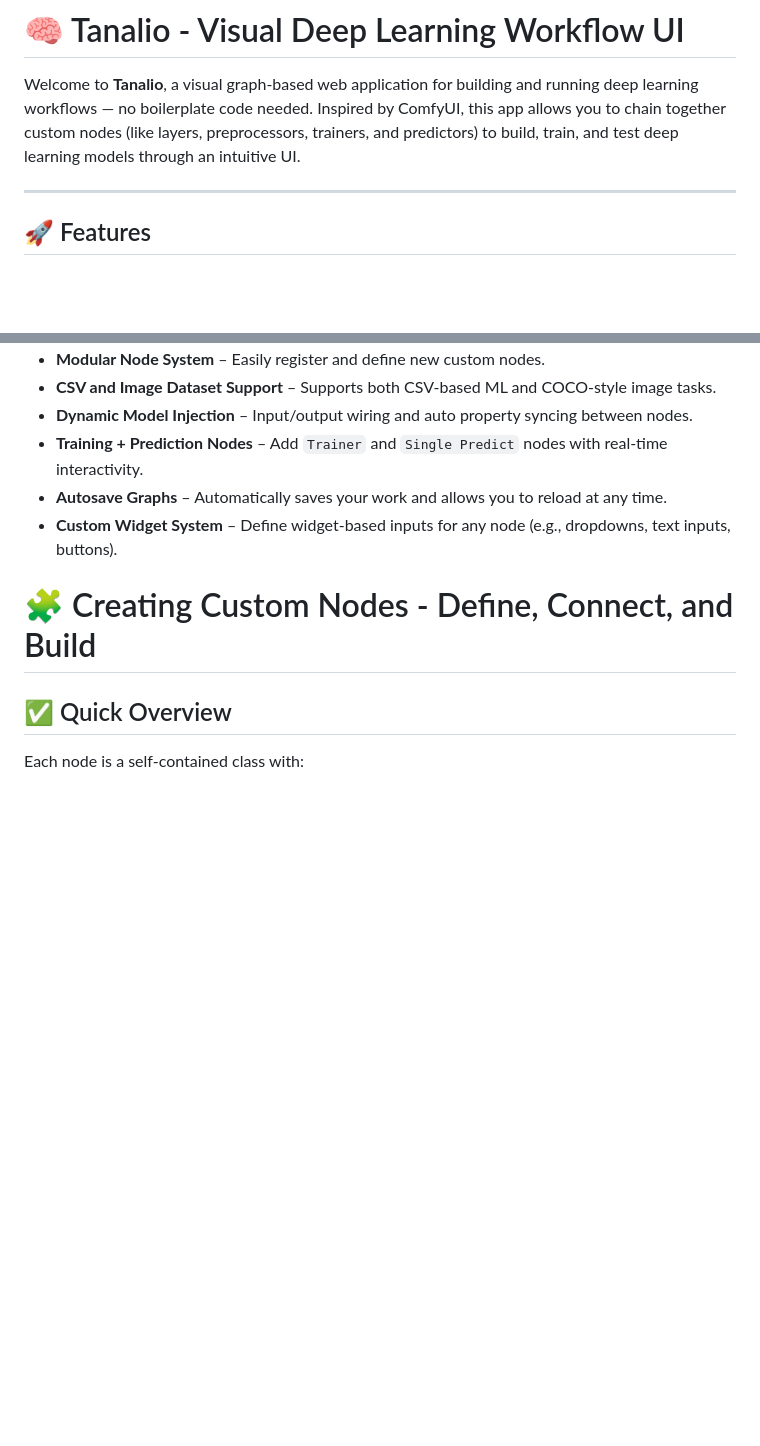
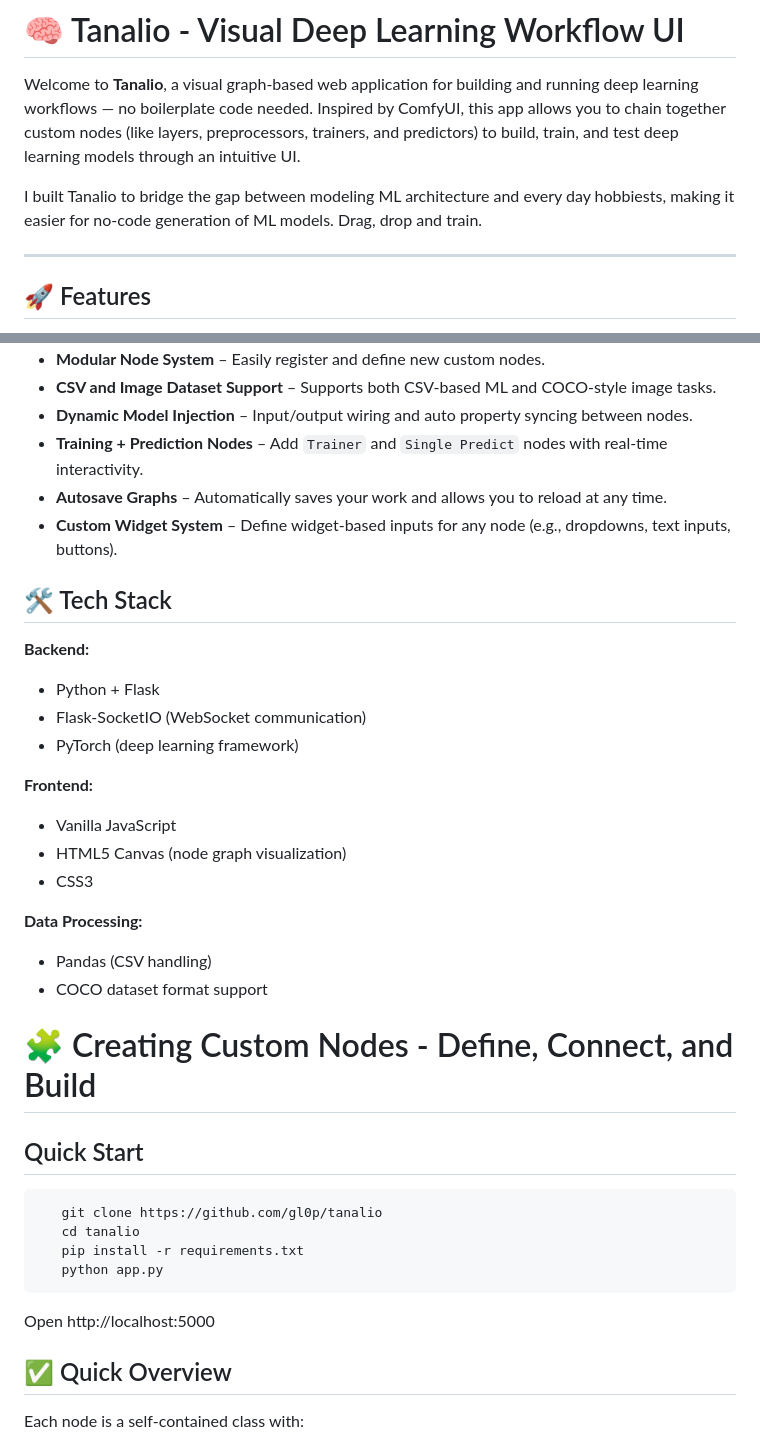
Before and after one commit to gl0p/tanalio, a Markdown page: README.md, 2 parts joined by grey strips. Drawn GitHub-style; blank space fills up the shorter version.

````diff
--- a/README.md
+++ b/README.md
@@ -5,6 +5,8 @@
 # 🧠 Tanalio - Visual Deep Learning Workflow UI
 
 Welcome to **Tanalio**, a visual graph-based web application for building and running deep learning workflows — no boilerplate code needed. Inspired by ComfyUI, this app allows you to chain together custom nodes (like layers, preprocessors, trainers, and predictors) to build, train, and test deep learning models through an intuitive UI.
+
+I built Tanalio to bridge the gap between modeling ML architecture and every day hobbiests, making it easier for no-code generation of ML models. Drag, drop and train.
 
 ---
 
@@ -19,9 +21,32 @@ Welcome to **Tanalio**, a visual graph-based web application for building and ru
 - **Autosave Graphs** – Automatically saves your work and allows you to reload at any time.
 - **Custom Widget System** – Define widget-based inputs for any node (e.g., dropdowns, text inputs, buttons).
 
+## 🛠️ Tech Stack
+
+**Backend:**
+- Python + Flask
+- Flask-SocketIO (WebSocket communication)
+- PyTorch (deep learning framework)
+
+**Frontend:**
+- Vanilla JavaScript
+- HTML5 Canvas (node graph visualization)
+- CSS3
+
+**Data Processing:**
+- Pandas (CSV handling)
+- COCO dataset format support
 
 # 🧩 Creating Custom Nodes -  Define, Connect, and Build
 
+## Quick Start
+```bash
+   git clone https://github.com/gl0p/tanalio
+   cd tanalio
+   pip install -r requirements.txt
+   python app.py
+```
+   Open http://localhost:5000
 ## ✅ Quick Overview
 
 Each node is a self-contained class with:
````
